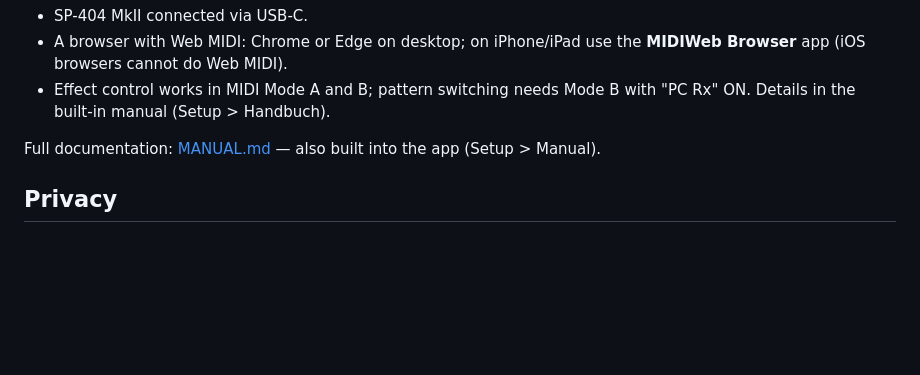
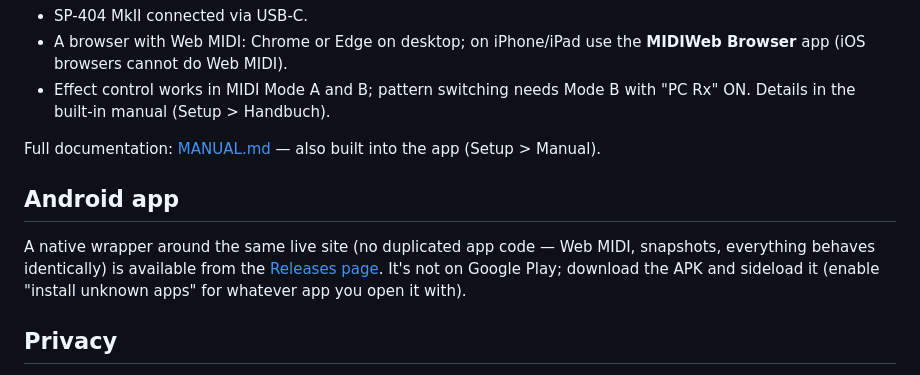
Before and after one commit to moahbeatlab/404jam, a Markdown page: README.md, the part around the change. Drawn GitHub-style; blank space fills up the shorter version.

Commit message:
Mention the Android app in the README
Co-Authored-By: Claude Sonnet 5 <noreply@anthropic.com>
Claude-Session: https://claude.ai/code/session_01LKE7scFKh7b6pHknbK7tkS

```diff
--- a/README.md
+++ b/README.md
@@ -57,6 +57,14 @@ scenes), **XY presets**, and a few other additions — see below.
 Full documentation: [MANUAL.md](MANUAL.md) — also built into the app
 (Setup > Manual).
 
+## Android app
+
+A native wrapper around the same live site (no duplicated app code — Web
+MIDI, snapshots, everything behaves identically) is available from the
+[Releases page](https://github.com/moahbeatlab/404jam/releases). It's not on
+Google Play; download the APK and sideload it (enable "install unknown apps"
+for whatever app you open it with).
+
 ## Privacy
 
 Everything runs locally in your browser. No server, no tracking, no accounts;
```
